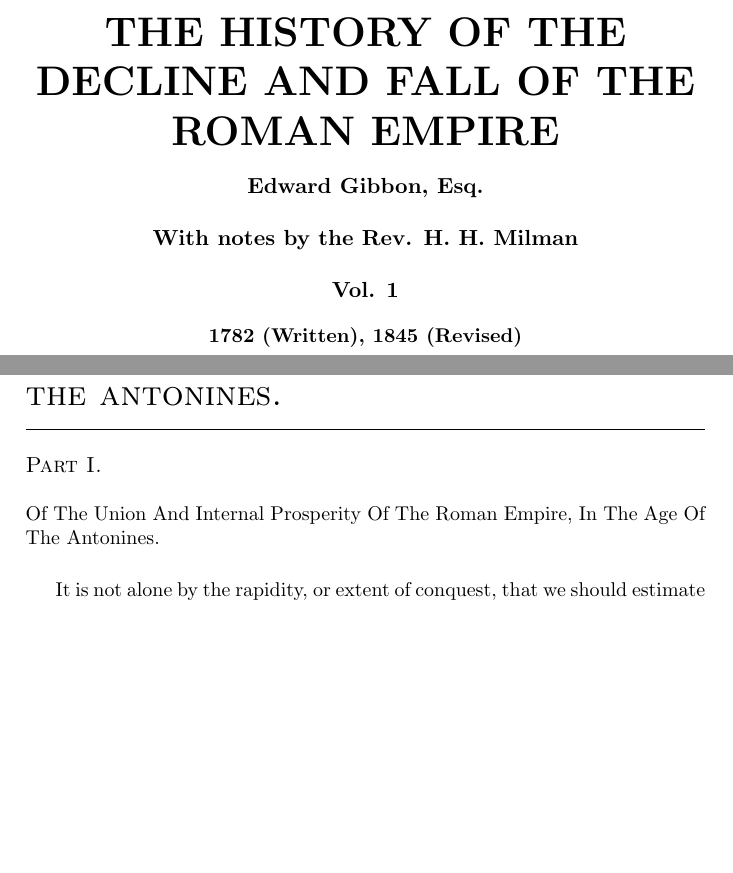
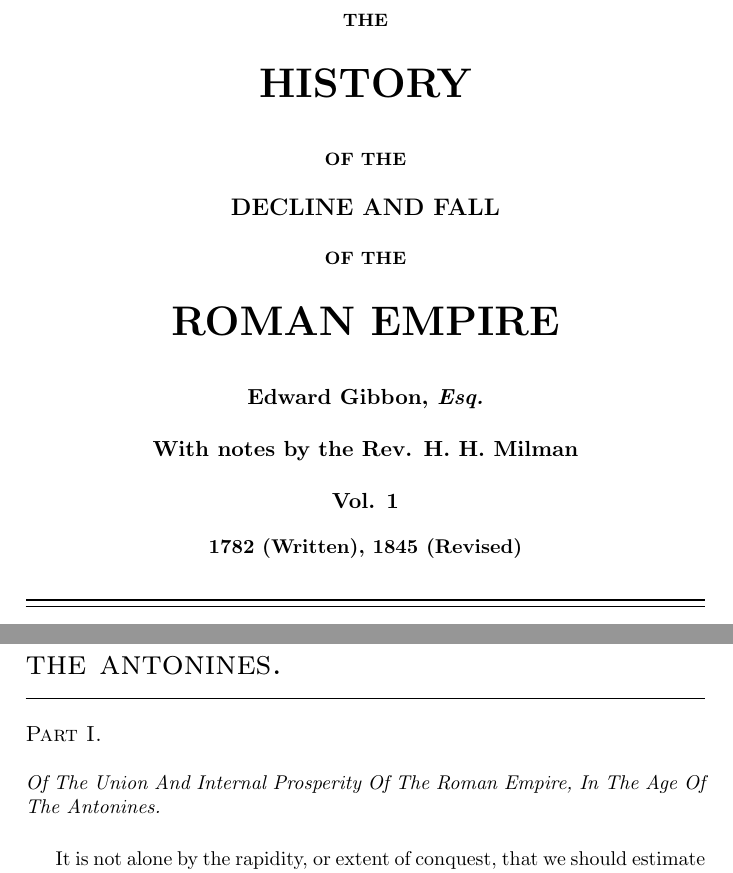
Before and after one commit to DarthObsidian/PublicDomainBooks, a LaTeX thesis (FallOfRomeVol1/main.tex, which reads FallOfRomeVol1/chapter2.1.tex, FallOfRomeVol1/title.tex): two parts of pages 1 and 45 of 183, joined at a grey line, cut so that both start at the same text, the shorter picture padded with empty space. Compiled offline with pdfLaTeX.

Commit message:
Formatting changes to title and chapter subheadings

```diff
--- a/FallOfRomeVol1/chapter2.1.tex
+++ b/FallOfRomeVol1/chapter2.1.tex
@@ -1,8 +1,8 @@
 \chapter{The Internal Prosperity In The Age Of The Antonines.}
 \section{Part \thesection.}
 
-Of The Union And Internal Prosperity Of The Roman Empire, In The
-Age Of The Antonines.
+\textit{Of The Union And Internal Prosperity Of The Roman Empire, In The
+Age Of The Antonines.}
 \vspace{\onelineskip}
 
 It is not alone by the rapidity, or extent of conquest, that we
--- a/FallOfRomeVol1/main.tex
+++ b/FallOfRomeVol1/main.tex
@@ -7,11 +7,17 @@
 \let\footnotetext=\endnotetext
 
 %0ther
+\renewcommand{\and}{\\\vskip 1em}
 \def\headline#1{\hbox to \hsize{\hrulefill\quad\lower.3em\hbox{#1}\quad\hrulefill}}
 \newcommand{\doendnotes}{%
 	\markright{Notes}
 	\theendnotes
 	\setcounter{endnote}{0}
+}
+\newcommand{\doubleline}{%
+	\hrule height 3\normalrulethickness
+	\vskip 0.25em
+	\hrule height \normalrulethickness
 }
 
 %Table of Contents
@@ -20,6 +26,7 @@
 \makeatother
 \setlength\cftchapternumwidth{3em}
 \cftpagenumbersoff{chapter}
+\renewcommand{\contentsname}{\huge{Table} \Large{of} \huge{Contents}}
 
 %Chapter style
 \makechapterstyle{custom} {%
--- a/FallOfRomeVol1/title.tex
+++ b/FallOfRomeVol1/title.tex
@@ -1,9 +1,25 @@
-\pretitle{\begin{center}\Huge\bfseries}
-\title{THE HISTORY OF THE DECLINE AND FALL OF THE ROMAN EMPIRE}
-\posttitle{\end{center}}
+\pretitle{\begin{center}\bfseries}
+\title{%
+	\small{THE}\\\vskip 1em
+	\Huge{HISTORY}\\\vskip 1em
+	\small{OF THE}\\\vskip 1em
+	\Large{DECLINE AND FALL}\\\vskip 1em
+	\small{OF THE}\\\vskip 1em
+	\Huge{ROMAN EMPIRE}
+}
+\posttitle{\end{center}\vskip 1em}
 \preauthor{\begin{center}\large\bfseries}
-\author{Edward Gibbon, Esq.}
-\postauthor{\vskip1em With notes by the Rev. H. H. Milman\vskip1em Vol. 1\end{center}}
+\author{%
+	Edward Gibbon, \textit{Esq.}
+	\and  With notes by the Rev. H. H. Milman
+	\and Vol. 1}
+\postauthor{\end{center}}
+\predate{\begin{center}}
 \date{\bfseries\normalsize 1782 (Written), 1845 (Revised)}
+\postdate{%
+	\end{center}
+	\vskip 1em
+	\doubleline
+}
 
 \maketitle
```
Also changed, not shown: FallOfRomeVol1/chapter1.1.tex (+1 -1 lines), FallOfRomeVol1/chapter3.1.tex (+2 -2 lines), FallOfRomeVol1/chapter4.1.tex (+2 -2 lines), FallOfRomeVol1/chapter5.1.tex (+2 -2 lines), FallOfRomeVol1/chapter6.1.tex (+2 -2 lines), FallOfRomeVol1/chapter7.1.tex (+2 -2 lines).
